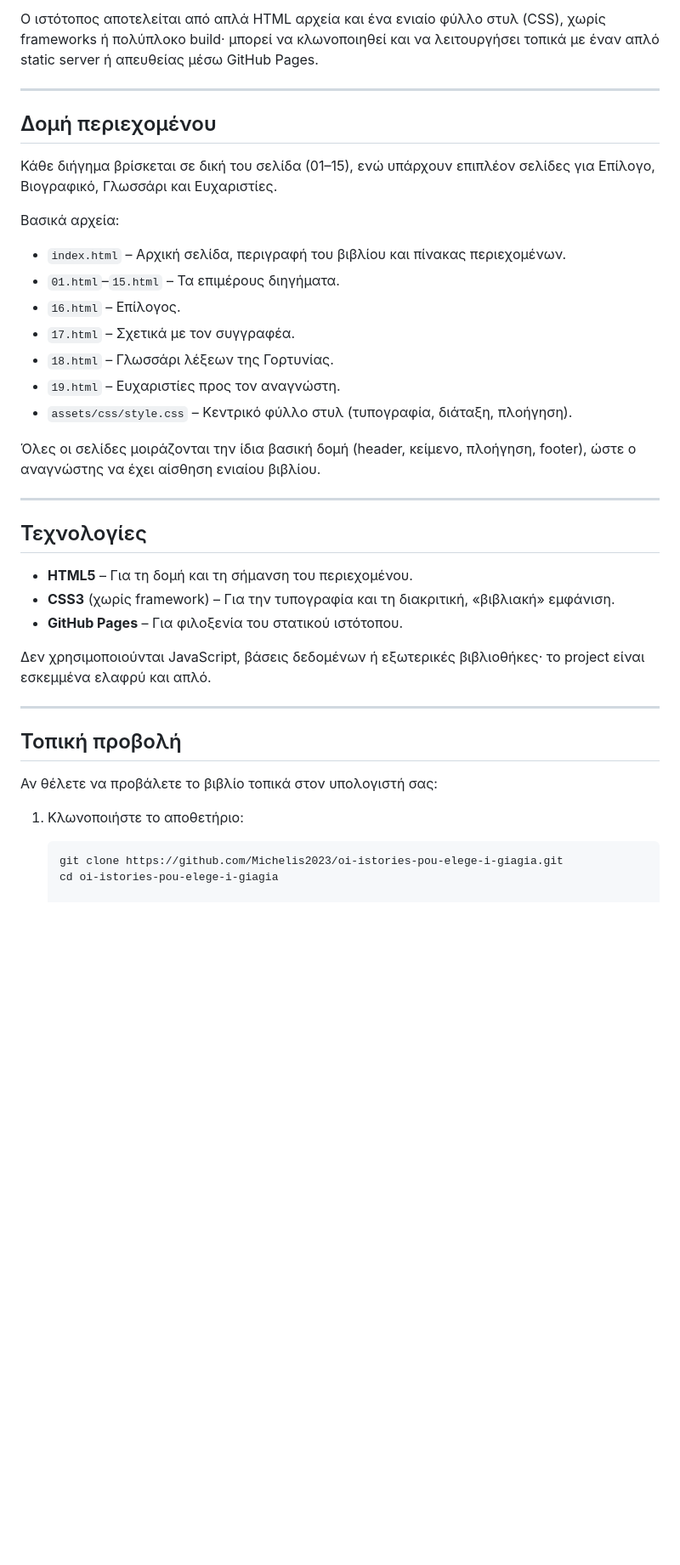
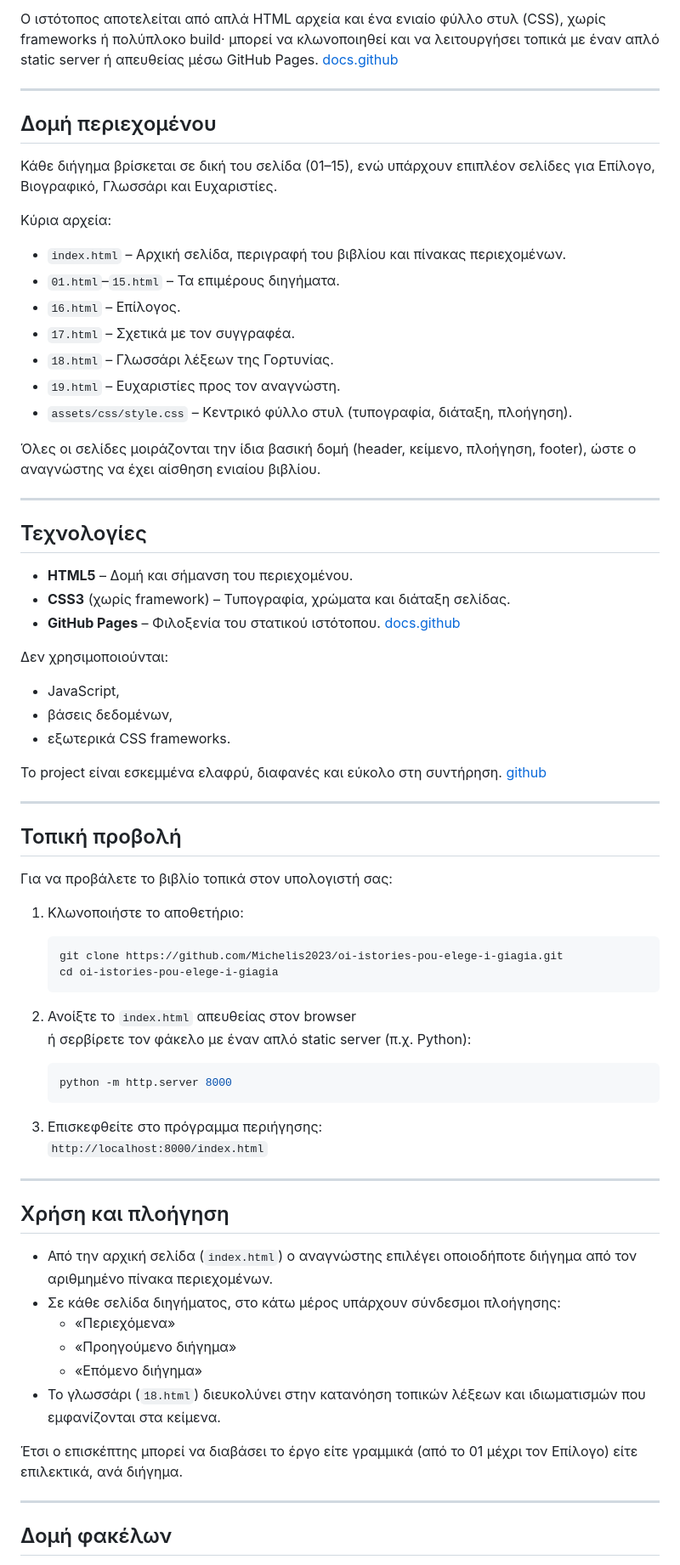
Before and after one commit to Michelis2023/oi-istories-pou-elege-i-giagia, a Markdown page: README.md, the part around one of its changes. Shown at 85% size. Rendered like a GitHub page; blank space fills up the shorter version.

````diff
--- a/README.md
+++ b/README.md
@@ -18,13 +19,13 @@ https://michelis2023.github.io/oi-istories-pou-elege-i-giagia/
 
-Ο ιστότοπος αποτελείται από απλά HTML αρχεία και ένα ενιαίο φύλλο στυλ (CSS), χωρίς frameworks ή πολύπλοκο build· μπορεί να κλωνοποιηθεί και να λειτουργήσει τοπικά με έναν απλό static server ή απευθείας μέσω GitHub Pages.
+Ο ιστότοπος αποτελείται από απλά HTML αρχεία και ένα ενιαίο φύλλο στυλ (CSS), χωρίς frameworks ή πολύπλοκο build· μπορεί να κλωνοποιηθεί και να λειτουργήσει τοπικά με έναν απλό static server ή απευθείας μέσω GitHub Pages. [docs.github](https://docs.github.com/en/pages/getting-started-with-github-pages/creating-a-github-pages-site)
 
----
+***
 
 ## Δομή περιεχομένου
 
 Κάθε διήγημα βρίσκεται σε δική του σελίδα (01–15), ενώ υπάρχουν επιπλέον σελίδες για Επίλογο, Βιογραφικό, Γλωσσάρι και Ευχαριστίες.
 
-Βασικά αρχεία:
+Κύρια αρχεία:
 
 - `index.html` – Αρχική σελίδα, περιγραφή του βιβλίου και πίνακας περιεχομένων.
 - `01.html`–`15.html` – Τα επιμέρους διηγήματα.
@@ -36,24 +37,59 @@ https://michelis2023.github.io/oi-istories-pou-elege-i-giagia/
 
 Όλες οι σελίδες μοιράζονται την ίδια βασική δομή (header, κείμενο, πλοήγηση, footer), ώστε ο αναγνώστης να έχει αίσθηση ενιαίου βιβλίου.
 
----
+***
 
 ## Τεχνολογίες
 
-- **HTML5** – Για τη δομή και τη σήμανση του περιεχομένου.
-- **CSS3** (χωρίς framework) – Για την τυπογραφία και τη διακριτική, «βιβλιακή» εμφάνιση.
-- **GitHub Pages** – Για φιλοξενία του στατικού ιστότοπου.
+- **HTML5** – Δομή και σήμανση του περιεχομένου.
+- **CSS3** (χωρίς framework) – Τυπογραφία, χρώματα και διάταξη σελίδας.
+- **GitHub Pages** – Φιλοξενία του στατικού ιστότοπου. [docs.github](https://docs.github.com/en/pages/getting-started-with-github-pages/creating-a-github-pages-site)
 
-Δεν χρησιμοποιούνται JavaScript, βάσεις δεδομένων ή εξωτερικές βιβλιοθήκες· το project είναι εσκεμμένα ελαφρύ και απλό.
+Δεν χρησιμοποιούνται:
 
----
+- JavaScript,
+- βάσεις δεδομένων,
+- εξωτερικά CSS frameworks.
+
+Το project είναι εσκεμμένα ελαφρύ, διαφανές και εύκολο στη συντήρηση. [github](https://github.com/othneildrew/Best-README-Template)
+
+***
 
 ## Τοπική προβολή
 
-Αν θέλετε να προβάλετε το βιβλίο τοπικά στον υπολογιστή σας:
+Για να προβάλετε το βιβλίο τοπικά στον υπολογιστή σας:
 
 1. Κλωνοποιήστε το αποθετήριο:
 
    ```bash
    git clone https://github.com/Michelis2023/oi-istories-pou-elege-i-giagia.git
    cd oi-istories-pou-elege-i-giagia
+   ```
+
+2. Ανοίξτε το `index.html` απευθείας στον browser
+   ή σερβίρετε τον φάκελο με έναν απλό static server (π.χ. Python):
+
+   ```bash
+   python -m http.server 8000
+   ```
+
+3. Επισκεφθείτε στο πρόγραμμα περιήγησης:
+   `http://localhost:8000/index.html`
+
+***
+
+## Χρήση και πλοήγηση
+
+- Από την αρχική σελίδα (`index.html`) ο αναγνώστης επιλέγει οποιοδήποτε διήγημα από τον αριθμημένο πίνακα περιεχομένων.
+- Σε κάθε σελίδα διηγήματος, στο κάτω μέρος υπάρχουν σύνδεσμοι πλοήγησης:
+  - «Περιεχόμενα»
+  - «Προηγούμενο διήγημα»
+  - «Επόμενο διήγημα»
+- Το γλωσσάρι (`18.html`) διευκολύνει στην κατανόηση τοπικών λέξεων και ιδιωματισμών που εμφανίζονται στα κείμενα.
+
+Έτσι ο επισκέπτης μπορεί να διαβάσει το έργο είτε γραμμικά (από το 01 μέχρι τον Επίλογο) είτε επιλεκτικά, ανά διήγημα.
+
+***
+
+## Δομή φακέλων
+
````
Also changed, not shown: other parts of README.md (+63 -2 lines).
